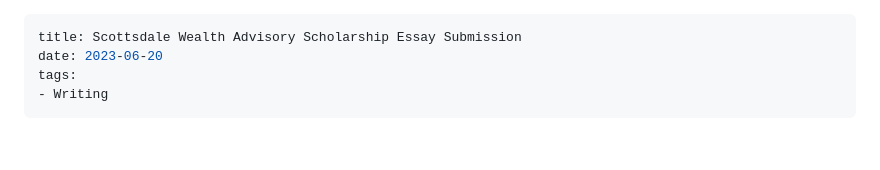
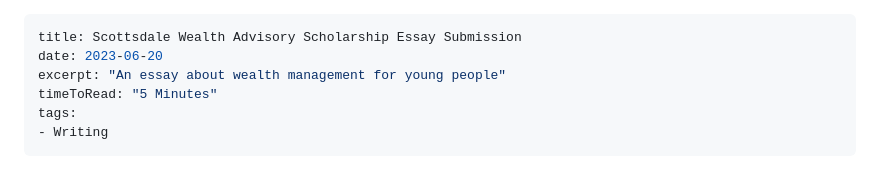
Before and after one commit to benf2004/my-blog, a Markdown page: content/posts/essaySubmission.md, the part around the change. Drawn GitHub-style; blank space fills up the shorter version.

Commit message:
blog update

```diff
--- a/content/posts/essaySubmission.md
+++ b/content/posts/essaySubmission.md
@@ -1,6 +1,8 @@
 ---
 title: Scottsdale Wealth Advisory Scholarship Essay Submission
 date: 2023-06-20
+excerpt: "An essay about wealth management for young people"
+timeToRead: "5 Minutes"
 tags:
 - Writing
 ---
```
